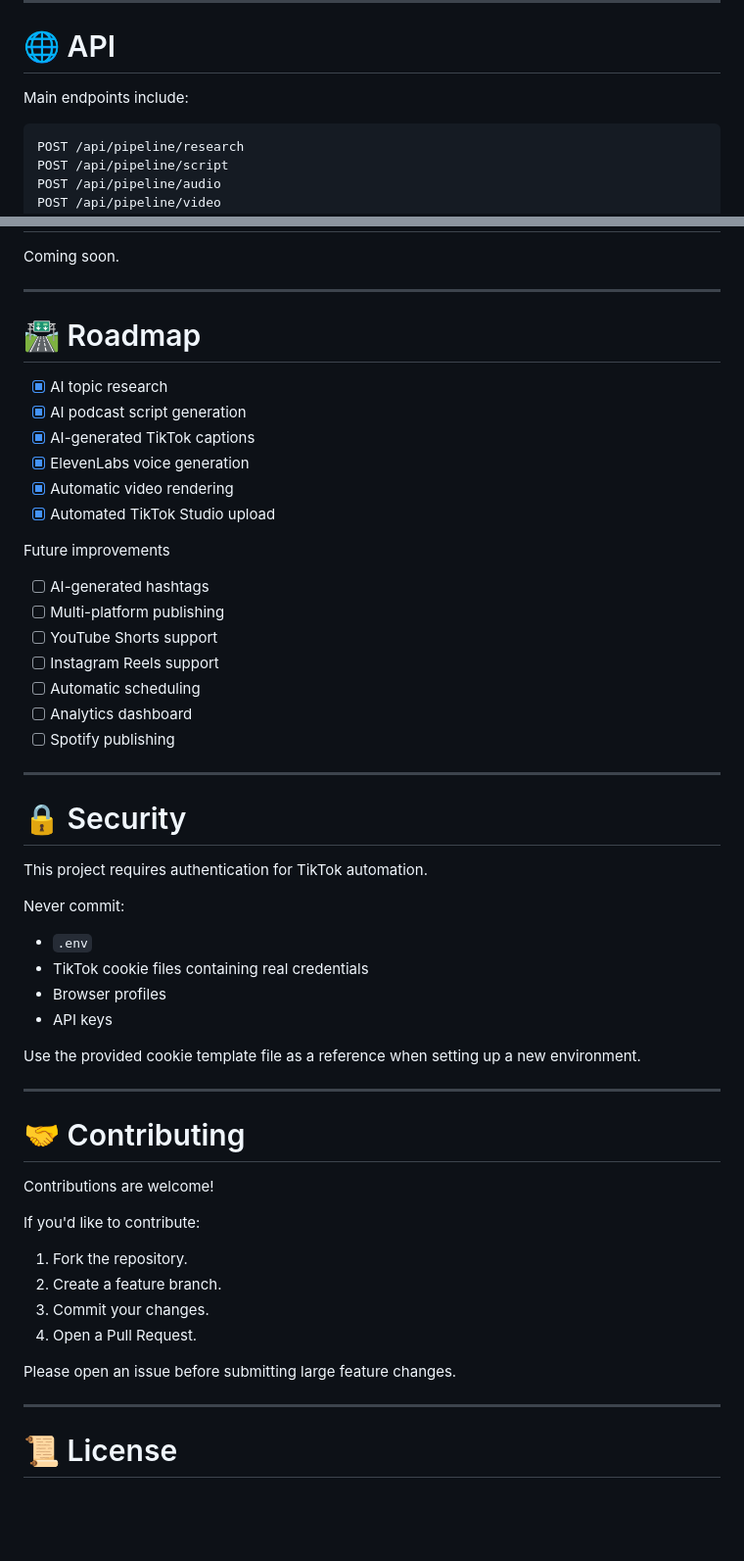
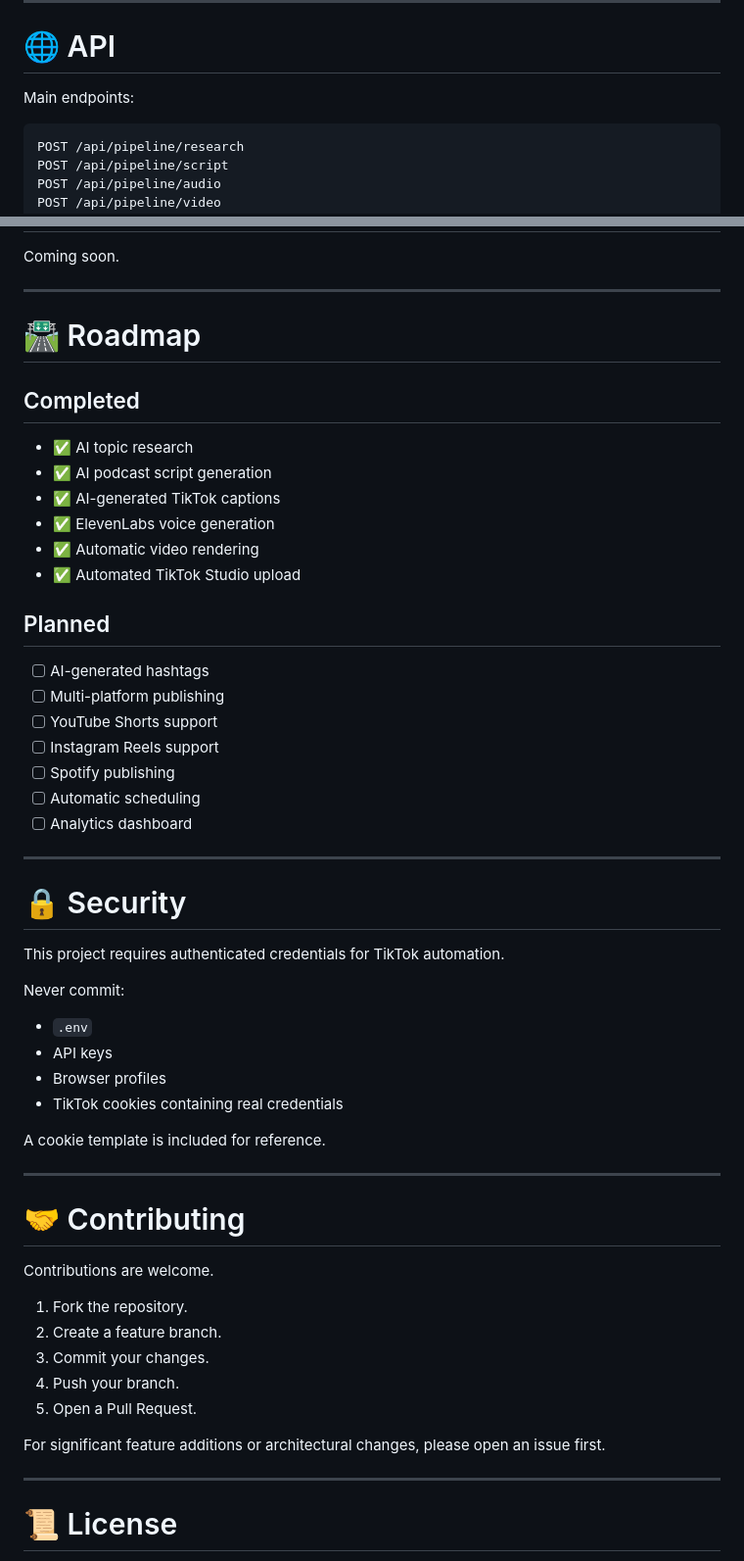
Before and after one commit to dachi01-afk/PodFlow-Ai, a Markdown page: README.md, 2 parts joined by grey strips. Shown at 98% size. GitHub-like rendering; blank space fills up the shorter version.

````diff
--- a/README.md
+++ b/README.md
@@ -286,7 +290,7 @@ TikTok Upload
 
 # 🌐 API
 
-Main endpoints include:
+Main endpoints:
 
 ```
 POST /api/pipeline/research
@@ -318,54 +322,55 @@ Coming soon.
 
 ---
 
-# 🛣 Roadmap
+# 🛣️ Roadmap
 
-- [x] AI topic research
-- [x] AI podcast script generation
-- [x] AI-generated TikTok captions
-- [x] ElevenLabs voice generation
-- [x] Automatic video rendering
-- [x] Automated TikTok Studio upload
+## Completed
 
-Future improvements
+- ✅ AI topic research
+- ✅ AI podcast script generation
+- ✅ AI-generated TikTok captions
+- ✅ ElevenLabs voice generation
+- ✅ Automatic video rendering
+- ✅ Automated TikTok Studio upload
+
+## Planned
 
 - [ ] AI-generated hashtags
 - [ ] Multi-platform publishing
 - [ ] YouTube Shorts support
 - [ ] Instagram Reels support
+- [ ] Spotify publishing
 - [ ] Automatic scheduling
 - [ ] Analytics dashboard
-- [ ] Spotify publishing
 
 ---
 
 # 🔒 Security
 
-This project requires authentication for TikTok automation.
+This project requires authenticated credentials for TikTok automation.
 
 Never commit:
 
 - `.env`
-- TikTok cookie files containing real credentials
+- API keys
 - Browser profiles
-- API keys
+- TikTok cookies containing real credentials
 
-Use the provided cookie template file as a reference when setting up a new environment.
+A cookie template is included for reference.
 
 ---
 
 # 🤝 Contributing
 
-Contributions are welcome!
-
-If you'd like to contribute:
+Contributions are welcome.
 
 1. Fork the repository.
 2. Create a feature branch.
 3. Commit your changes.
-4. Open a Pull Request.
+4. Push your branch.
+5. Open a Pull Request.
 
-Please open an issue before submitting large feature changes.
+For significant feature additions or architectural changes, please open an issue first.
 
 ---
 
````
Also changed, not shown: other parts of README.md (+45 -41 lines).
